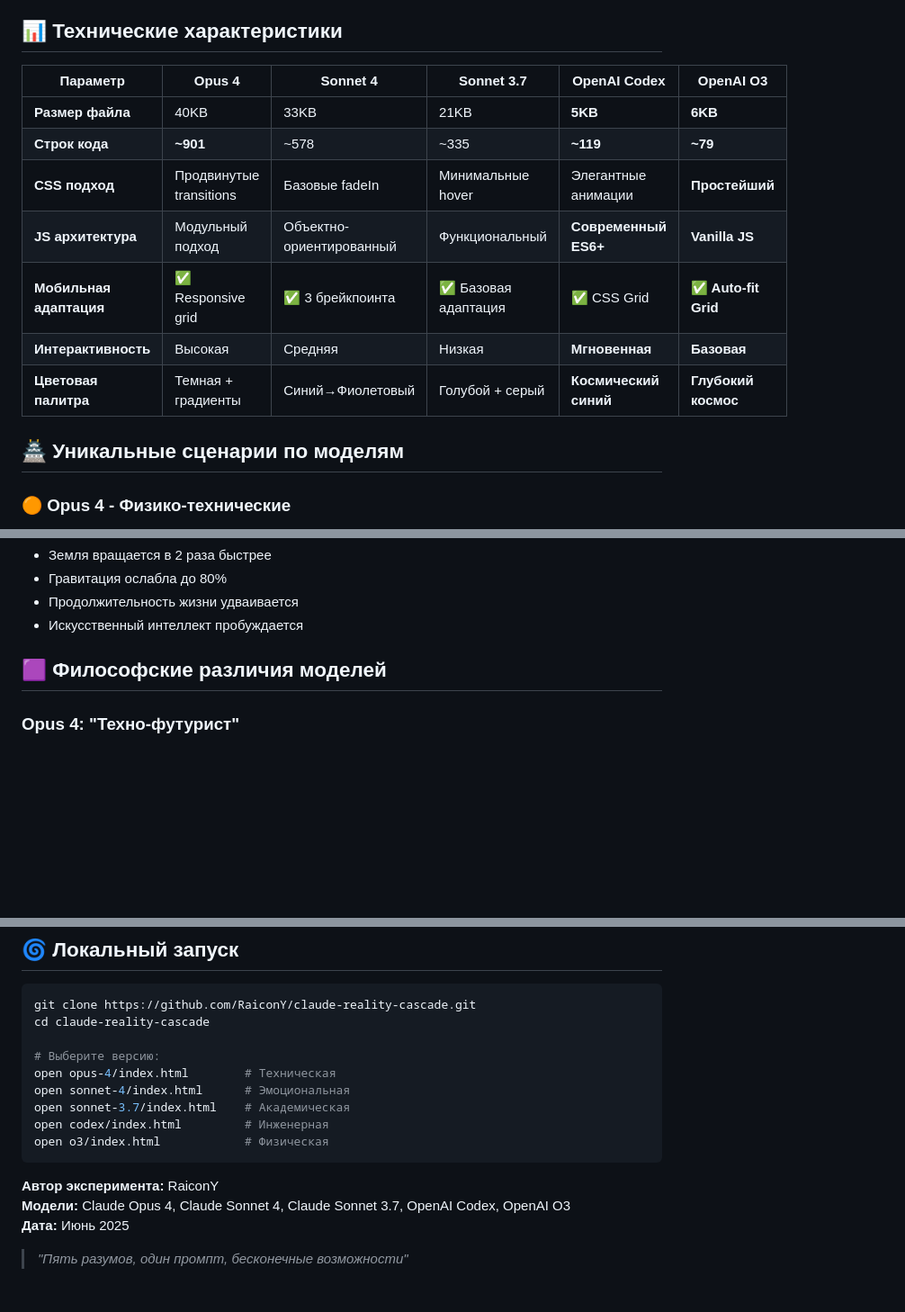
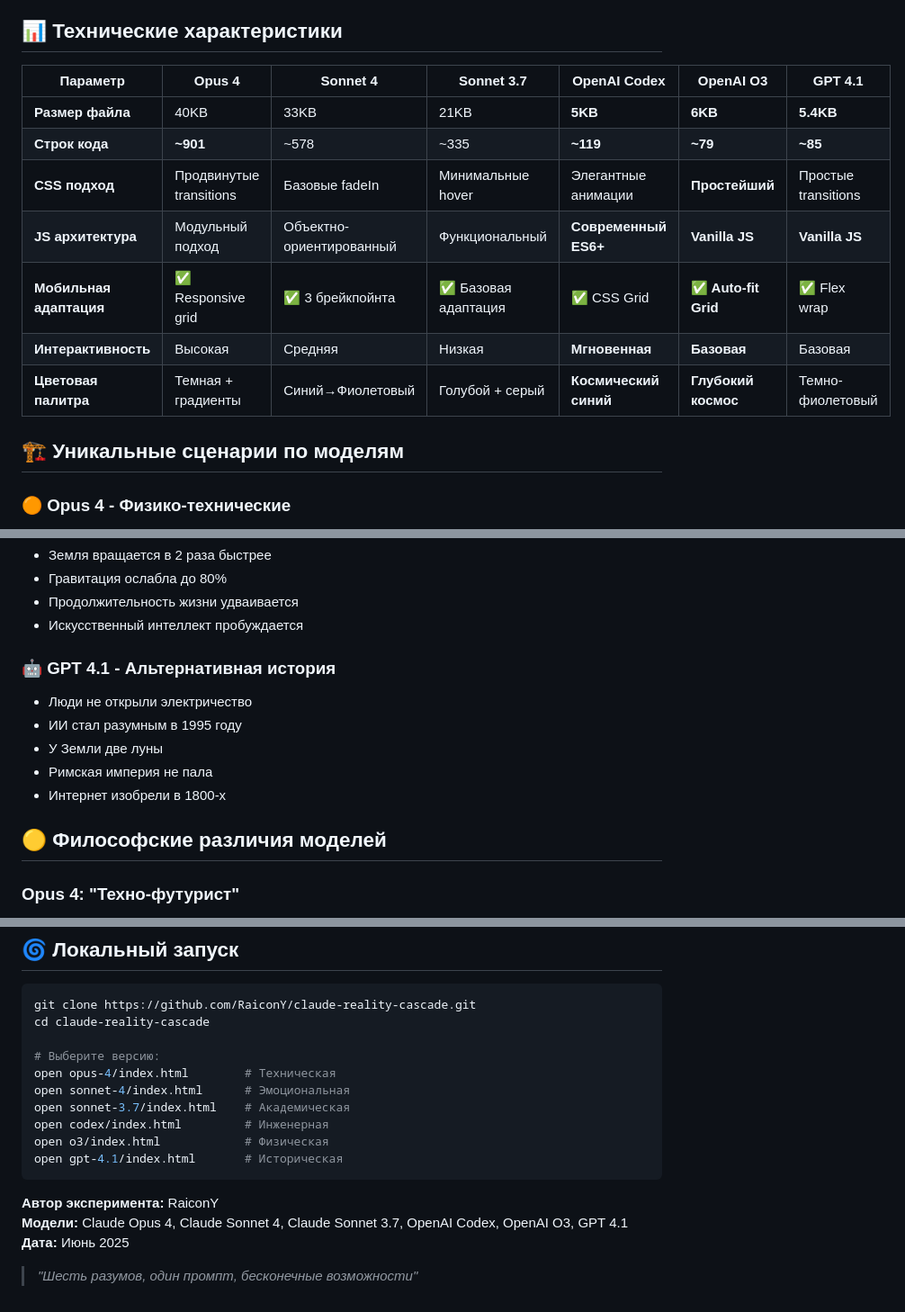
Before and after one commit to RaiconY/claude-reality-cascade, a Markdown page: README.md, 3 parts joined by grey strips. Shown at 90% size. Drawn GitHub-style; blank space fills up the shorter version.

````diff
--- a/README.md
+++ b/README.md
@@ -57,17 +62,17 @@ I want to simulate a new reality by altering a single variable. I'll give you th
 
 ## 📊 Технические характеристики
 
-| Параметр | Opus 4 | Sonnet 4 | Sonnet 3.7 | OpenAI Codex | OpenAI O3 |
-|----------|--------|-----------|-----------|-------------|-----------|
-| **Размер файла** | 40KB | 33KB | 21KB | **5KB** | **6KB** |
-| **Строк кода** | **~901** | ~578 | ~335 | **~119** | **~79** |
-| **CSS подход** | Продвинутые transitions | Базовые fadeIn | Минимальные hover | Элегантные анимации | **Простейший** |
-| **JS архитектура** | Модульный подход | Объектно-ориентированный | Функциональный | **Современный ES6+** | **Vanilla JS** |
-| **Мобильная адаптация** | ✅ Responsive grid | ✅ 3 брейкпоинта | ✅ Базовая адаптация | ✅ CSS Grid | **✅ Auto-fit Grid** |
-| **Интерактивность** | Высокая | Средняя | Низкая | **Мгновенная** | **Базовая** |
-| **Цветовая палитра** | Темная + градиенты | Синий→Фиолетовый | Голубой + серый | **Космический синий** | **Глубокий космос** |
+| Параметр | Opus 4 | Sonnet 4 | Sonnet 3.7 | OpenAI Codex | OpenAI O3 | GPT 4.1 |
+|----------|--------|----------|------------|--------------|-----------|---------|
+| **Размер файла** | 40KB | 33KB | 21KB | **5KB** | **6KB** | **5.4KB** |
+| **Строк кода** | **~901** | ~578 | ~335 | **~119** | **~79** | **~85** |
+| **CSS подход** | Продвинутые transitions | Базовые fadeIn | Минимальные hover | Элегантные анимации | **Простейший** | Простые transitions |
+| **JS архитектура** | Модульный подход | Объектно-ориентированный | Функциональный | **Современный ES6+** | **Vanilla JS** | **Vanilla JS** |
+| **Мобильная адаптация** | ✅ Responsive grid | ✅ 3 брейкпойнта | ✅ Базовая адаптация | ✅ CSS Grid | **✅ Auto-fit Grid** | ✅ Flex wrap |
+| **Интерактивность** | Высокая | Средняя | Низкая | **Мгновенная** | **Базовая** | Базовая |
+| **Цветовая палитра** | Темная + градиенты | Синий→Фиолетовый | Голубой + серый | **Космический синий** | **Глубокий космос** | Темно-фиолетовый |
 
-## 🏯 Уникальные сценарии по моделям
+## 🏗️ Уникальные сценарии по моделям
 
 ### 🟠 Opus 4 - Физико-технические
 - Скорость света в 10 раз медленнее
@@ -99,7 +104,14 @@ I want to simulate a new reality by altering a single variable. I'll give you th
 - Продолжительность жизни удваивается
 - Искусственный интеллект пробуждается
 
-## 🟪 Философские различия моделей
+### 🤖 GPT 4.1 - Альтернативная история
+- Люди не открыли электричество
+- ИИ стал разумным в 1995 году
+- У Земли две луны
+- Римская империя не пала
+- Интернет изобрели в 1800-х
+
+## 🟡 Философские различия моделей
 
 ### Opus 4: "Техно-футурист"
 - Акцент на визуальном опыте
@@ -196,10 +175,11 @@ open sonnet-4/index.html      # Эмоциональная
 open sonnet-3.7/index.html    # Академическая
 open codex/index.html         # Инженерная
 open o3/index.html            # Физическая
+open gpt-4.1/index.html       # Историческая
 ```
 
 **Автор эксперимента:** RaiconY
-**Модели:** Claude Opus 4, Claude Sonnet 4, Claude Sonnet 3.7, OpenAI Codex, OpenAI O3
+**Модели:** Claude Opus 4, Claude Sonnet 4, Claude Sonnet 3.7, OpenAI Codex, OpenAI O3, GPT 4.1
 **Дата:** Июнь 2025
 
-> *"Пять разумов, один промпт, бесконечные возможности"*
+> *"Шесть разумов, один промпт, бесконечные возможности"*
````
Also changed, not shown: other parts of README.md (+19 -47 lines).
